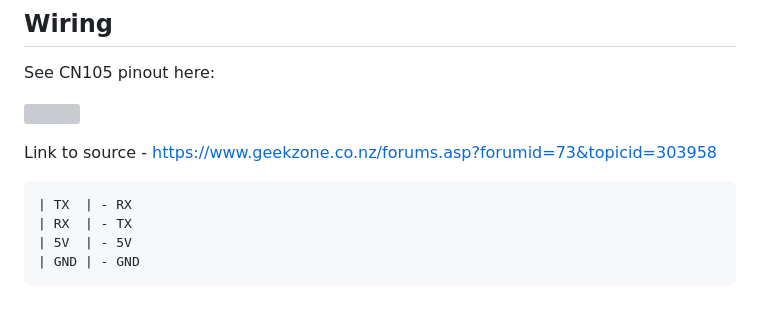
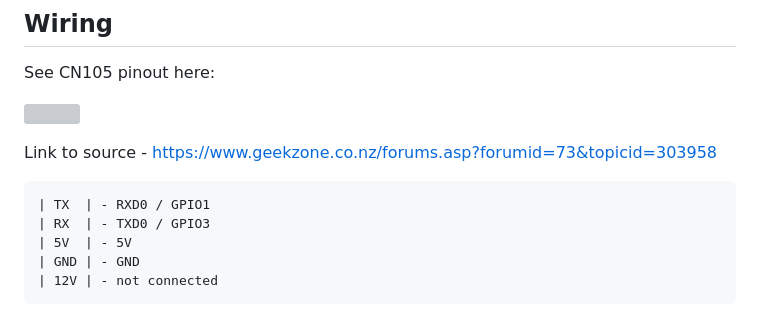
Before and after one commit to jaisor/mitsubishi_ac_wifi_controller, a Markdown page: README.md, the part around the change printed below. Rendered like a GitHub page; grey boxes are pictures that could not be loaded.

````diff
--- a/README.md
+++ b/README.md
@@ -62,8 +62,9 @@ See CN105 pinout here:
 Link to source - https://www.geekzone.co.nz/forums.asp?forumid=73&topicid=303958
 
 ```
-| TX  | - RX
-| RX  | - TX
+| TX  | - RXD0 / GPIO1
+| RX  | - TXD0 / GPIO3
 | 5V  | - 5V
 | GND | - GND
+| 12V | - not connected
 ```
````
Also changed, not shown: other parts of README.md (+2 -0 lines).
